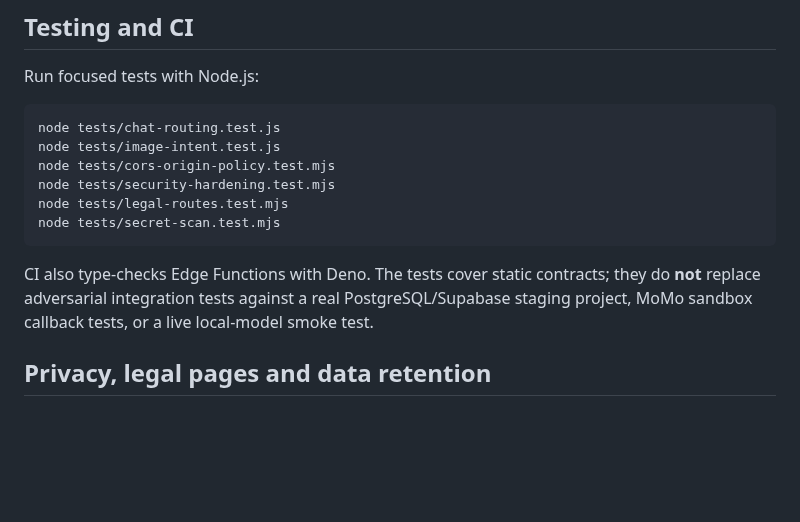
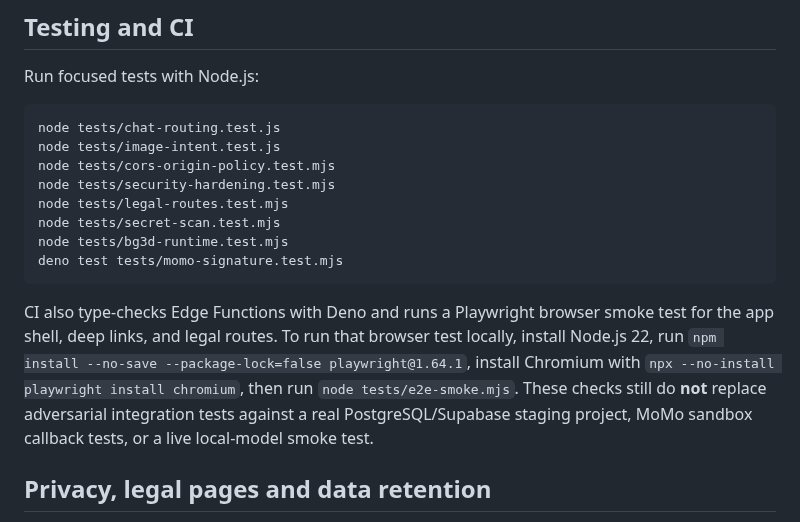
Before and after one commit to ltrtrongphu-png/LegendaryAI, a Markdown page: README.md, the part around the change. Rendered like a GitHub page; blank space fills up the shorter version.

Commit message:
docs(testing): document new runtime regression suite

```diff
--- a/README.md
+++ b/README.md
@@ -88,9 +88,11 @@ node tests/image-intent.test.js
 node tests/cors-origin-policy.test.mjs
 node tests/security-hardening.test.mjs
 node tests/legal-routes.test.mjs
-node tests/secret-scan.test.mjs</code></pre>
+node tests/secret-scan.test.mjs
+node tests/bg3d-runtime.test.mjs
+deno test tests/momo-signature.test.mjs</code></pre>
 
-CI also type-checks Edge Functions with Deno. The tests cover static contracts; they do **not** replace adversarial integration tests against a real PostgreSQL/Supabase staging project, MoMo sandbox callback tests, or a live local-model smoke test.
+CI also type-checks Edge Functions with Deno and runs a Playwright browser smoke test for the app shell, deep links, and legal routes. To run that browser test locally, install Node.js 22, run `npm install --no-save --package-lock=false playwright@1.64.1`, install Chromium with `npx --no-install playwright install chromium`, then run `node tests/e2e-smoke.mjs`. These checks still do **not** replace adversarial integration tests against a real PostgreSQL/Supabase staging project, MoMo sandbox callback tests, or a live local-model smoke test.
 
 ## Privacy, legal pages and data retention
 
```
